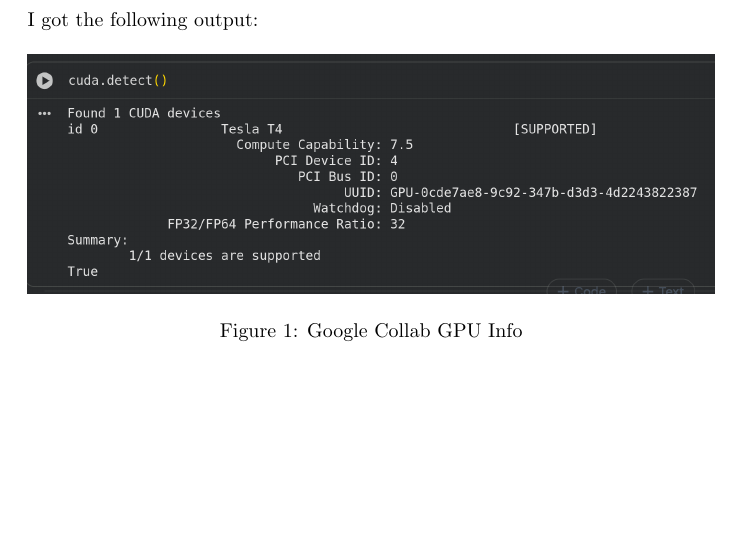
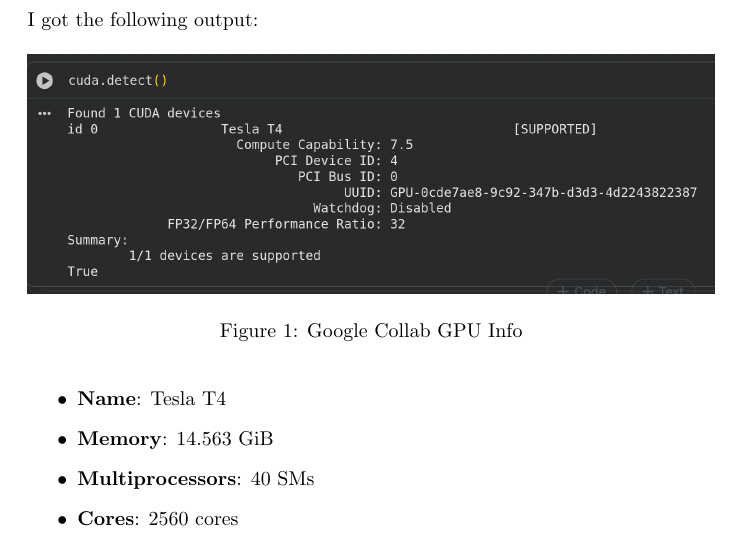
Before and after one commit to BinhPhan13/advancedhpc2026, a LaTeX document (lab2/Report.2.Device.Info.tex): part of the page, cut so that both start at the same text, the shorter picture padded with empty space. Compiled offline with pdfLaTeX.

Commit message:
fix(lab2): add memory and cores info

```diff
--- a/lab2/Report.2.Device.Info.tex
+++ b/lab2/Report.2.Device.Info.tex
@@ -24,4 +24,11 @@
     \label{fig:gpu-info}
 \end{figure}
 
+\begin{itemize}
+\item \textbf{Name}: Tesla T4
+\item \textbf{Memory}: 14.563 GiB
+\item  \textbf{Multiprocessors}: 40 SMs
+\item \textbf{Cores}: 2560 cores
+\end{itemize}
+
 \end{document}
```
Also changed, not shown: 1 other file.
